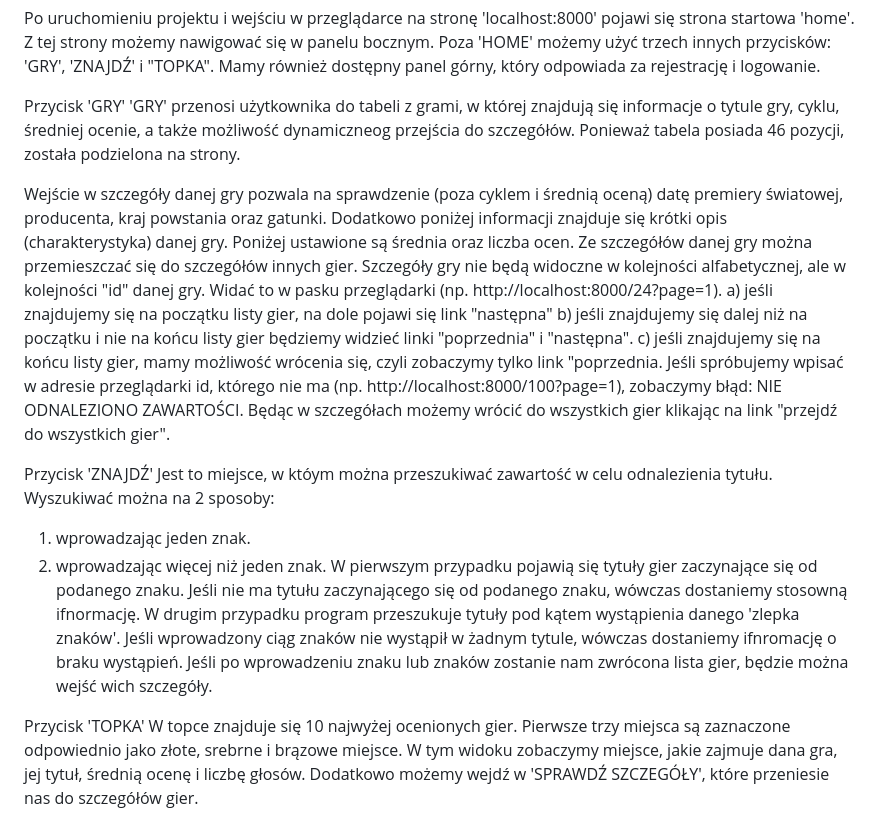
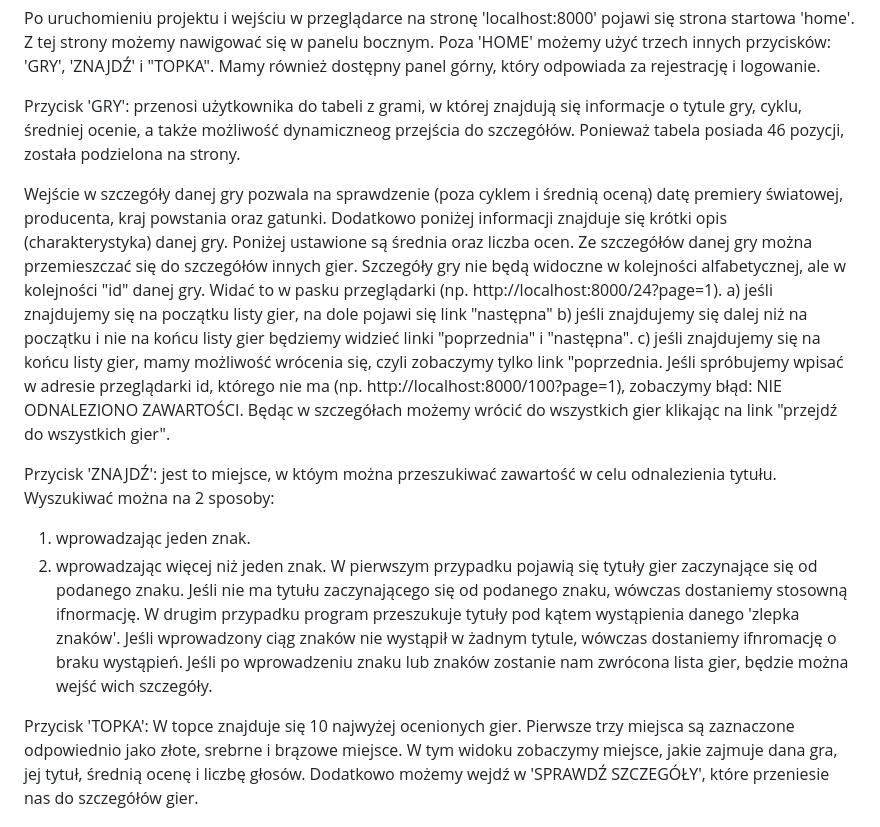
Before and after one commit to Izabela13/GamesPortal, a Markdown page: README.md, the part around the change. Rendered like a GitHub page.

```diff
--- a/README.md
+++ b/README.md
@@ -31,8 +31,8 @@ Wygląd na stronie.
 
 Po uruchomieniu projektu i wejściu w przeglądarce na stronę 'localhost:8000' pojawi się strona startowa 'home'. Z tej strony możemy nawigować się w panelu bocznym. Poza 'HOME' możemy użyć trzech innych przycisków: 'GRY', 'ZNAJDŹ' i "TOPKA". Mamy również dostępny panel górny, który odpowiada za rejestrację i logowanie.
 
-Przycisk 'GRY'
-'GRY' przenosi użytkownika do tabeli z grami, w której znajdują się informacje o tytule gry, cyklu, średniej ocenie, a także możliwość dynamiczneog przejścia do szczegółów. Ponieważ tabela posiada 46 pozycji, została podzielona na strony.
+Przycisk 'GRY':
+przenosi użytkownika do tabeli z grami, w której znajdują się informacje o tytule gry, cyklu, średniej ocenie, a także możliwość dynamiczneog przejścia do szczegółów. Ponieważ tabela posiada 46 pozycji, została podzielona na strony.
 
 Wejście w szczegóły danej gry pozwala na sprawdzenie (poza cyklem i średnią oceną) datę premiery światowej, producenta, kraj powstania oraz gatunki. Dodatkowo poniżej informacji znajduje się krótki opis (charakterystyka) danej gry. Poniżej ustawione są średnia oraz liczba ocen. Ze szczegółów danej gry można przemieszczać się do szczegółów innych gier. Szczegóły gry nie będą widoczne w kolejności alfabetycznej, ale w kolejności "id" danej gry. Widać to w pasku przeglądarki (np. http://localhost:8000/24?page=1).
 a) jeśli znajdujemy się na początku listy gier, na dole pojawi się link "następna"
@@ -41,15 +41,15 @@ c) jeśli znajdujemy się na końcu listy gier, mamy możliwość wrócenia się
 Jeśli spróbujemy wpisać w adresie przeglądarki id, którego nie ma (np. http://localhost:8000/100?page=1), zobaczymy błąd: NIE ODNALEZIONO ZAWARTOŚCI.
 Będąc w szczegółach możemy wrócić do wszystkich gier klikając na link "przejdź do wszystkich gier".
 
-Przycisk 'ZNAJDŹ'
-Jest to miejsce, w któym można przeszukiwać zawartość w celu odnalezienia tytułu. Wyszukiwać można na 2 sposoby:
+Przycisk 'ZNAJDŹ':
+jest to miejsce, w któym można przeszukiwać zawartość w celu odnalezienia tytułu. Wyszukiwać można na 2 sposoby:
 1) wprowadzając jeden znak.
 2) wprowadzając więcej niż jeden znak.
 W pierwszym przypadku pojawią się tytuły gier zaczynające się od podanego znaku. Jeśli nie ma tytułu zaczynającego się od podanego znaku, wówczas dostaniemy stosowną ifnormację.
 W drugim przypadku program przeszukuje tytuły pod kątem wystąpienia danego 'zlepka znaków'. Jeśli wprowadzony ciąg znaków nie wystąpił w żadnym tytule, wówczas dostaniemy ifnromację o braku wystąpień.
 Jeśli po wprowadzeniu znaku lub znaków zostanie nam zwrócona lista gier, będzie można wejść wich szczegóły.
 
-Przycisk 'TOPKA'
+Przycisk 'TOPKA':
 W topce znajduje się 10 najwyżej ocenionych gier. Pierwsze trzy miejsca są zaznaczone odpowiednio jako złote, srebrne i brązowe miejsce. W tym widoku zobaczymy miejsce, jakie zajmuje dana gra, jej tytuł, średnią ocenę i liczbę głosów. Dodatkowo możemy wejdź w 'SPRAWDŹ SZCZEGÓŁY', które przeniesie nas do szczegółów gier.
 
 Rejestracja i logowanie.
```
